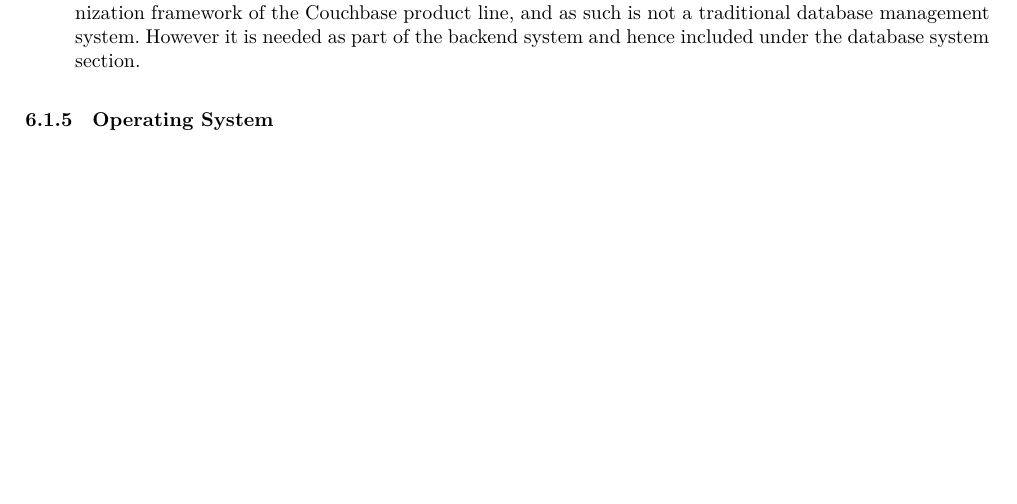
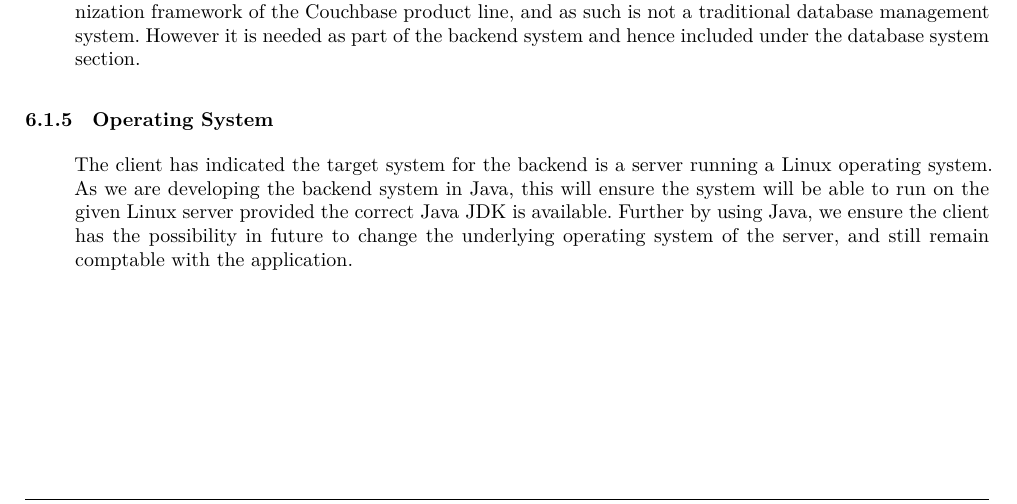
Before and after one commit to andrewbroekman/echo, a LaTeX document (docs/Software Architecture/requirements.tex): part of page 9 of 12 before the commit and part of page 9 of 13 after it, cut so that both start at the same text, the shorter picture padded with empty space. Compiled offline with XeLaTeX.

Commit message:
Adds initial Operating System content to the Backend section

```diff
--- a/docs/Software Architecture/requirements.tex
+++ b/docs/Software Architecture/requirements.tex
@@ -347,7 +347,11 @@ in = {In},
 		\item Couchbase Sync Gateway\\
 			Couchbase Sync Gateway is the internet facing intermediate server providing and enabling the synchronization framework of the Couchbase product line, and as such is not a traditional database management system.  However it is needed as part of the backend system and hence included under the database system section.
 	\end{itemize}
+
 \subsubsection{Operating System}
+	\begin{itemize}
+		The client has indicated the target system for the backend is a server running a Linux operating system. As we are developing the backend system in Java, this will ensure the system will be able to run on the given Linux server provided the correct Java JDK is available. Further by using Java, we ensure the client has the possibility in future to change the underlying operating system of the server, and still remain comptable with the application.
+	\end{itemize}
 \subsubsection{Dependency Management and Build Tools}
 
 \subsection{Web Interface}
```
